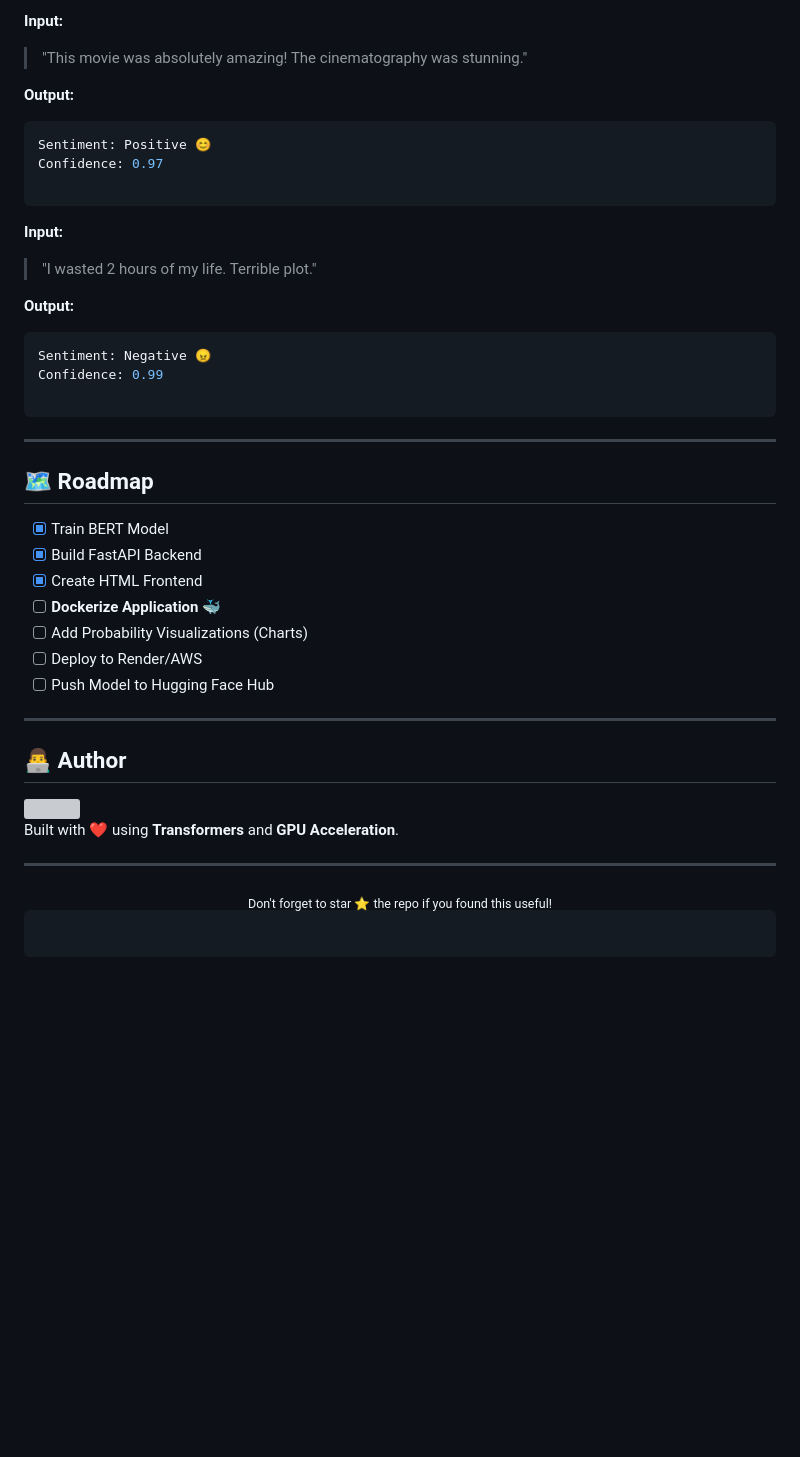
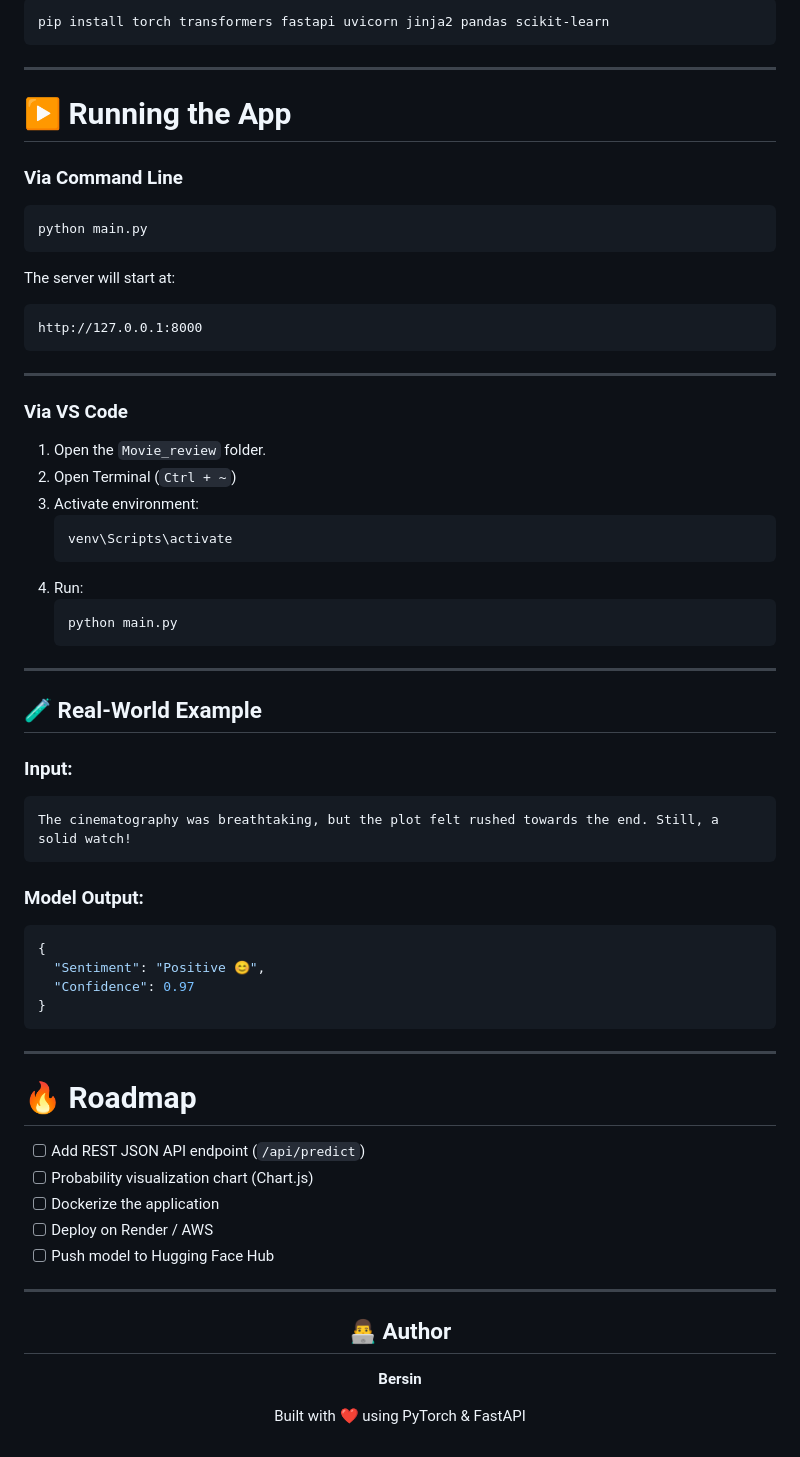
Before and after one commit to Bersinberz/Movie_review, a Markdown page: README.md, the part around one of its changes. GitHub-like rendering; blank space fills up the shorter version; grey boxes are pictures that could not be loaded.

````diff
--- a/README.md
+++ b/README.md
@@ -209,55 +117,75 @@ Open your browser and navigate to:
-**Input:**
-
-> "This movie was absolutely amazing! The cinematography was stunning."
-
-**Output:**
-
-```yaml
-Sentiment: Positive 😊
-Confidence: 0.97
-
-```
-
-**Input:**
-
-> "I wasted 2 hours of my life. Terrible plot."
-
-**Output:**
-
-```yaml
-Sentiment: Negative 😠
-Confidence: 0.99
-
+```bash
+pip install torch transformers fastapi uvicorn jinja2 pandas scikit-learn
 ```
 
 ---
 
-## 🗺️ Roadmap
+# ▶️ Running the App
 
-* [x] Train BERT Model
-* [x] Build FastAPI Backend
-* [x] Create HTML Frontend
-* [ ] **Dockerize Application** 🐳
-* [ ] Add Probability Visualizations (Charts)
-* [ ] Deploy to Render/AWS
-* [ ] Push Model to Hugging Face Hub
+### Via Command Line
+
+```bash
+python main.py
+```
+
+The server will start at:
+
+```
+http://127.0.0.1:8000
+```
 
 ---
 
-## 👨‍💻 Author
+### Via VS Code
 
-<a href="https://www.google.com/search?q=https://github.com/Bersinberz">
-<img src="https://www.google.com/search?q=https://img.shields.io/badge/GitHub-Profile-black%3Fstyle%3Dfor-the-badge%26logo%3Dgithub" />
-</a>
+1. Open the `Movie_review` folder.
+2. Open Terminal (`Ctrl + ~`)
+3. Activate environment:
+   ```
+   venv\Scripts\activate
+   ```
+4. Run:
+   ```
+   python main.py
+   ```
 
-Built with ❤️ using **Transformers** and **GPU Acceleration**.
+---
+
+## 🧪 Real-World Example
+
+### Input:
+
+```
+The cinematography was breathtaking, but the plot felt rushed towards the end. Still, a solid watch!
+```
+
+### Model Output:
+
+```json
+{
+  "Sentiment": "Positive 😊",
+  "Confidence": 0.97
+}
+```
+
+---
+
+# 🔥 Roadmap
+
+- [ ] Add REST JSON API endpoint (`/api/predict`)
+- [ ] Probability visualization chart (Chart.js)
+- [ ] Dockerize the application
+- [ ] Deploy on Render / AWS
+- [ ] Push model to Hugging Face Hub
 
 ---
 
 <div align="center">
-<sub>Don't forget to star ⭐ the repo if you found this useful!</sub>
+
+## 👨‍💻 Author
+
+**Bersin**
+
+Built with ❤️ using PyTorch & FastAPI
+
 </div>
-
-```
-
-```
````
Also changed, not shown: other parts of README.md (+61 -153 lines).
